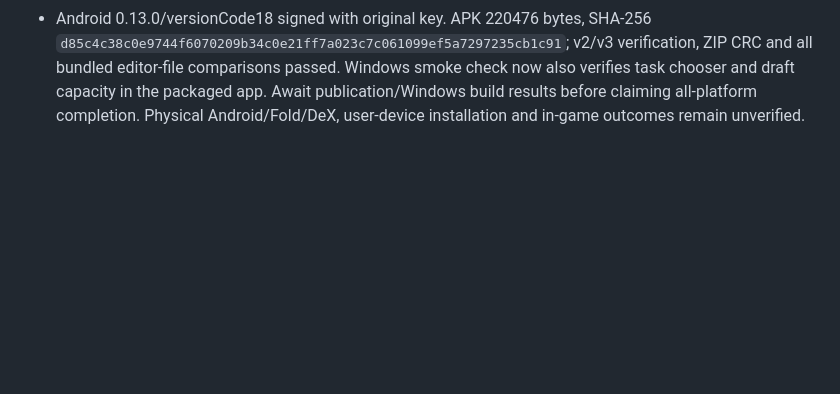
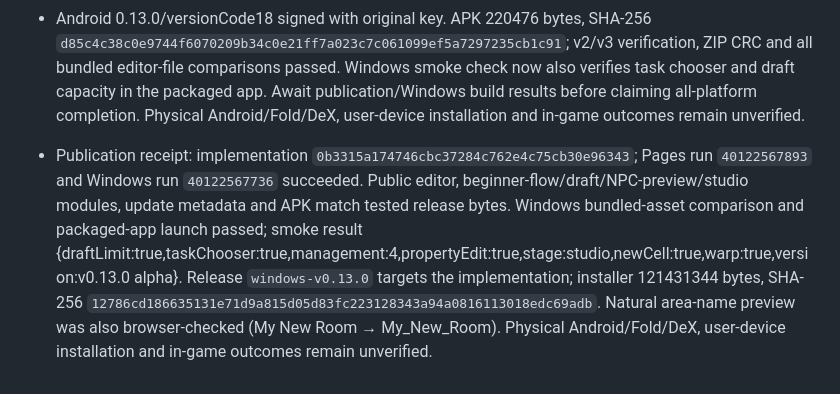
Before and after one commit to BabyCRTTV/tileforge-studio, a Markdown page: DEVELOPMENT-HANDOFF.md, the part around the change. GitHub-like rendering; blank space fills up the shorter version.

Commit message:
Record verified 0.13.0 beginner UI, draft limit and sprite preview release

```diff
--- a/DEVELOPMENT-HANDOFF.md
+++ b/DEVELOPMENT-HANDOFF.md
@@ -264,3 +264,5 @@ Model: GPT-6 | Reasoning: focused entry-page update.
 - 82 Node + 5 Python checks passed (87). Five new tests cover explicit/custom mappings, ambiguity/dynamic/path refusal, frame crops, source ZIP reference retention, raw frame ordering and declared palette decoding. Browser IndexedDB tests cover refusing an 11th draft, updating at capacity, restore refusal/retained deleted snapshot, free-slot restoration and 12 concurrent writes yielding exactly 10 successes. Full-slot UI recovery was exercised by deleting a draft, returning to the open workspace and saving. Goal chooser, brush guidance, readable setting values, scrolling and dialogs checked at 320x640, 412x840, 768x840, 980x650, 1920x1080 and 844x390. No page errors.
 - Read-only real Legends source fixtures validated Twin, Fat Man, Boy 2 and custom Mom sprite previews in the event picker, summary and appearance picker. Source changed-file count stayed zero. Fixtures/assets are scratch-only, not in Git. Guide updated; all 23 PDF pages rendered and visually inspected.
 - Android 0.13.0/versionCode18 signed with original key. APK 220476 bytes, SHA-256 `d85c4c38c0e9744f6070209b34c0e21ff7a023c7c061099ef5a7297235cb1c91`; v2/v3 verification, ZIP CRC and all bundled editor-file comparisons passed. Windows smoke check now also verifies task chooser and draft capacity in the packaged app. Await publication/Windows build results before claiming all-platform completion. Physical Android/Fold/DeX, user-device installation and in-game outcomes remain unverified.
+
+- Publication receipt: implementation `0b3315a174746cbc37284c762e4c75cb30e96343`; Pages run `40122567893` and Windows run `40122567736` succeeded. Public editor, beginner-flow/draft/NPC-preview/studio modules, update metadata and APK match tested release bytes. Windows bundled-asset comparison and packaged-app launch passed; smoke result {draftLimit:true,taskChooser:true,management:4,propertyEdit:true,stage:studio,newCell:true,warp:true,version:v0.13.0 alpha}. Release `windows-v0.13.0` targets the implementation; installer 121431344 bytes, SHA-256 `12786cd186635131e71d9a815d05d83fc223128343a94a0816113018edc69adb`. Natural area-name preview was also browser-checked (My New Room → My_New_Room). Physical Android/Fold/DeX, user-device installation and in-game outcomes remain unverified.
```
